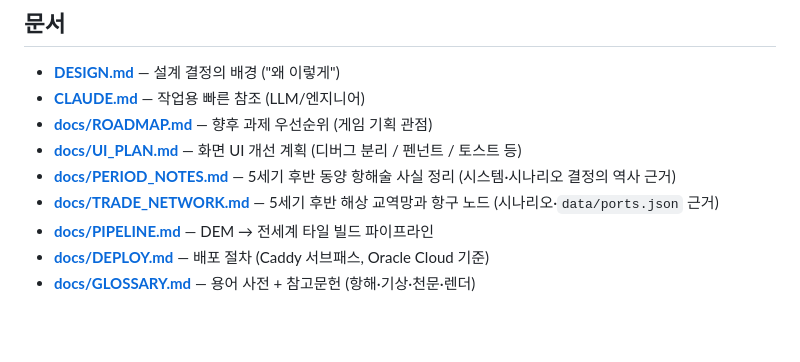
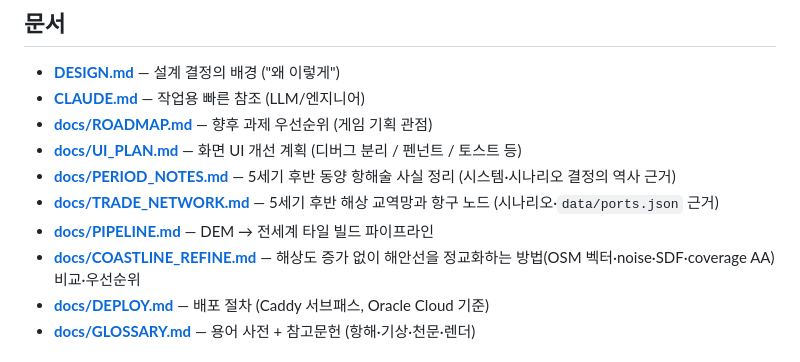
Before and after one commit to lifenjoy51/tamra, a Markdown page: README.md, the part around the change. Rendered like a GitHub page; blank space fills up the shorter version.

Commit message:
해안선 정교화 옵션 문서 — OSM 벡터·noise·SDF·coverage AA 비교
Co-Authored-By: Claude Opus 4.7 (1M context) <noreply@anthropic.com>

```diff
--- a/README.md
+++ b/README.md
@@ -81,6 +81,7 @@ npm run release:clean    # release/ 비우기
 - **[docs/PERIOD_NOTES.md](docs/PERIOD_NOTES.md)** — 5세기 후반 동양 항해술 사실 정리 (시스템·시나리오 결정의 역사 근거)
 - **[docs/TRADE_NETWORK.md](docs/TRADE_NETWORK.md)** — 5세기 후반 해상 교역망과 항구 노드 (시나리오·`data/ports.json` 근거)
 - **[docs/PIPELINE.md](docs/PIPELINE.md)** — DEM → 전세계 타일 빌드 파이프라인
+- **[docs/COASTLINE_REFINE.md](docs/COASTLINE_REFINE.md)** — 해상도 증가 없이 해안선을 정교화하는 방법(OSM 벡터·noise·SDF·coverage AA) 비교·우선순위
 - **[docs/DEPLOY.md](docs/DEPLOY.md)** — 배포 절차 (Caddy 서브패스, Oracle Cloud 기준)
 - **[docs/GLOSSARY.md](docs/GLOSSARY.md)** — 용어 사전 + 참고문헌 (항해·기상·천문·렌더)
 
```
Also changed, not shown: docs/COASTLINE_REFINE.md (added, +176 -0 lines).
